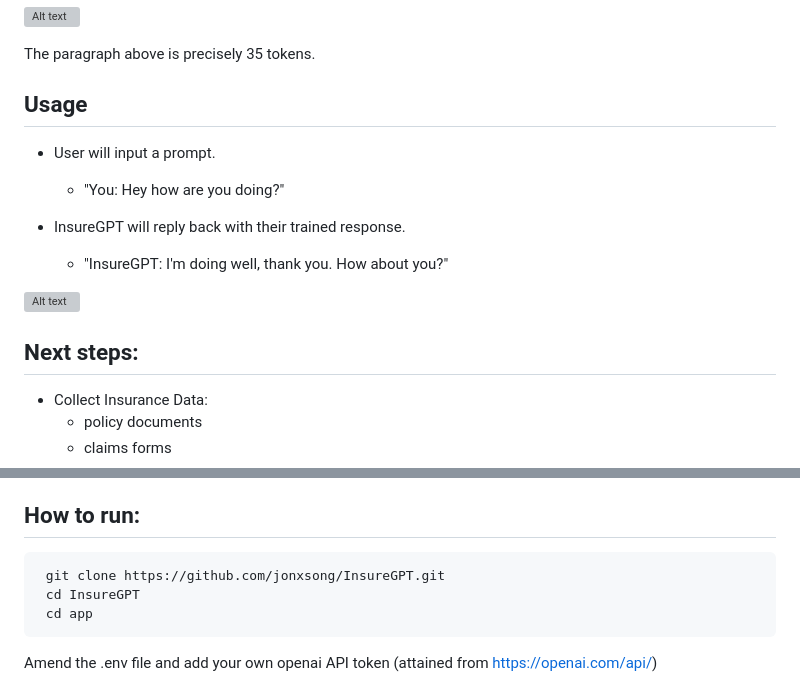
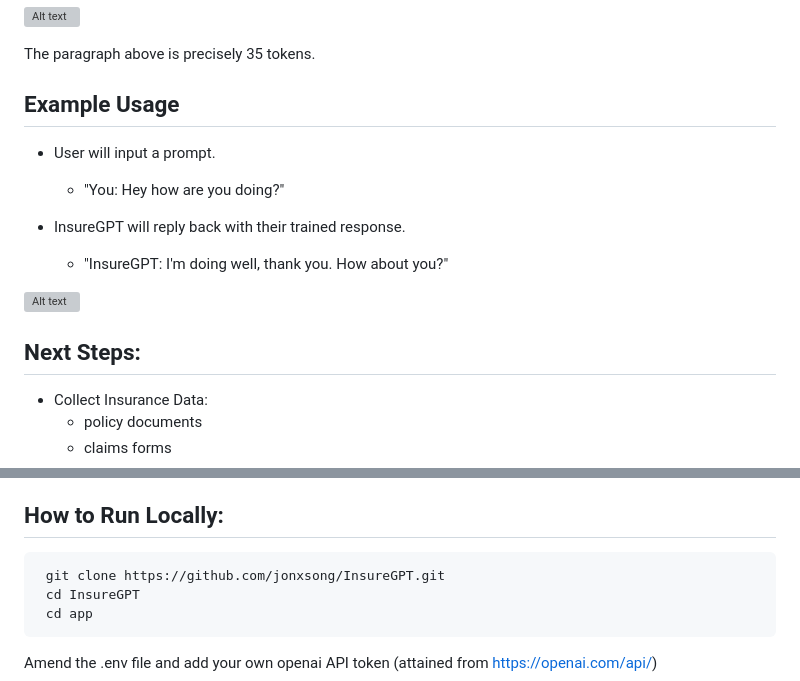
Before and after one commit to jonxsong/InsureGPT, a Markdown page: README.md, 2 parts joined by grey strips. Rendered like a GitHub page; grey boxes are pictures that could not be loaded.

```diff
--- a/README.md
+++ b/README.md
@@ -24,7 +24,7 @@ The price of using this powerful model is measured per 1000 tokens. We can think
 The paragraph above is precisely 35 tokens.
 
 
-## Usage
+## Example Usage
 
 - User will input a prompt.
     - "You: Hey how are you doing?"
@@ -35,7 +35,7 @@ The paragraph above is precisely 35 tokens.
 ![Alt text](https://imgur.com/a6JoPyY.jpeg)
 
 
-## Next steps:
+## Next Steps:
 
 - Collect Insurance Data:
     - policy documents
@@ -71,7 +71,7 @@ The paragraph above is precisely 35 tokens.
 - Testing and Deployment
 
 
-## How to run:
+## How to Run Locally:
 
      git clone https://github.com/jonxsong/InsureGPT.git
      cd InsureGPT
```
